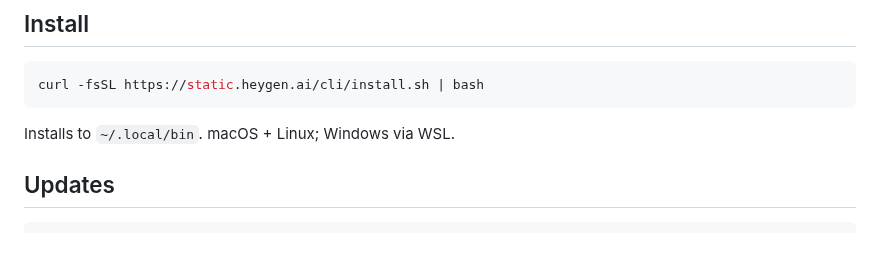
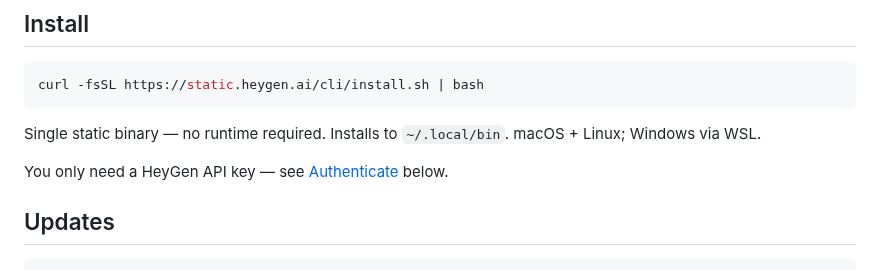
Before and after one commit to heygen-com/heygen-cli, a Markdown page: README.md, the part around the change. GitHub-like rendering; blank space fills up the shorter version.

Commit message:
docs: call out single-binary / no-runtime and API-key-only prereqs
User wanted two facts to be explicit in the Install section:

1. No runtime needed — this is a single static binary, not a Python
   or Node package, not a wrapper around anything. Readers coming
   from other CLI ecosystems shouldn't have to assume.
2. The only external thing they need is a HeyGen API key.

Both now live as two short trailing sentences under the install
command, linked to the Authenticate section for the key setup.

Avoids adding a dedicated Prerequisites section — the two facts fit
cleanly inline and don't justify a new H2.

Co-Authored-By: Claude Opus 4.6 (1M context) <noreply@anthropic.com>

````diff
--- a/README.md
+++ b/README.md
@@ -29,7 +29,9 @@ Full reference and examples: **[developers.heygen.com/cli](https://developers.he
 curl -fsSL https://static.heygen.ai/cli/install.sh | bash
 ```
 
-Installs to `~/.local/bin`. macOS + Linux; Windows via WSL.
+Single static binary — no runtime required. Installs to `~/.local/bin`. macOS + Linux; Windows via WSL.
+
+You only need a HeyGen API key — see [Authenticate](#authenticate) below.
 
 ## Updates
 
````
